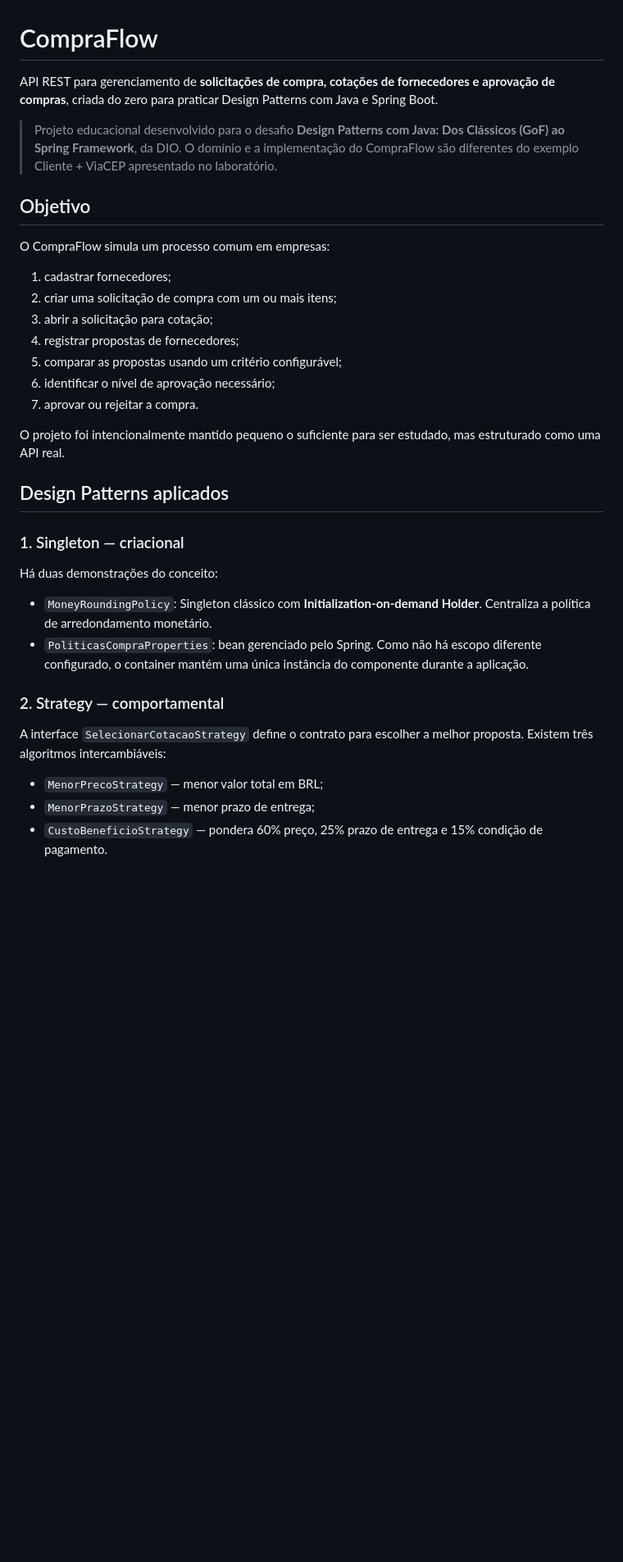
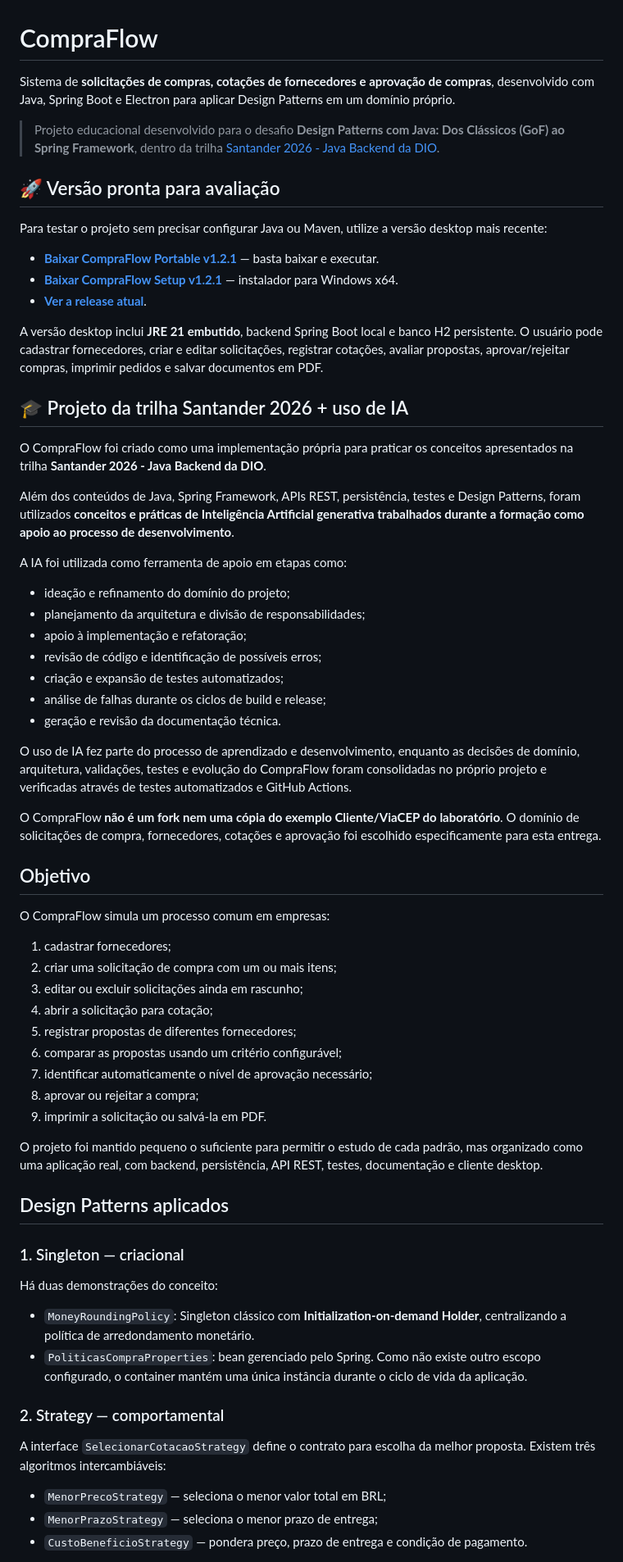
Before and after one commit to Joao-Aschenbrenner/CompraFlow, a Markdown page: README.md, the part around one of its changes. Shown at 82% size. Rendered like a GitHub page; blank space fills up the shorter version.

Commit message:
docs: preparar README para entrega DIO e destacar IA e release

```diff
--- a/README.md
+++ b/README.md
@@ -1,8 +1,38 @@
 # CompraFlow
 
-API REST para gerenciamento de **solicitações de compra, cotações de fornecedores e aprovação de compras**, criada do zero para praticar Design Patterns com Java e Spring Boot.
+Sistema de **solicitações de compras, cotações de fornecedores e aprovação de compras**, desenvolvido com Java, Spring Boot e Electron para aplicar Design Patterns em um domínio próprio.
 
-> Projeto educacional desenvolvido para o desafio **Design Patterns com Java: Dos Clássicos (GoF) ao Spring Framework**, da DIO. O domínio e a implementação do CompraFlow são diferentes do exemplo Cliente + ViaCEP apresentado no laboratório.
+> Projeto educacional desenvolvido para o desafio **Design Patterns com Java: Dos Clássicos (GoF) ao Spring Framework**, dentro da trilha [Santander 2026 - Java Backend da DIO](https://web.dio.me/track/santander-2026-java-backend).
+
+## 🚀 Versão pronta para avaliação
+
+Para testar o projeto sem precisar configurar Java ou Maven, utilize a versão desktop mais recente:
+
+- **[Baixar CompraFlow Portable v1.2.1](https://github.com/Joao-Aschenbrenner/CompraFlow/releases/download/v1.2.1-desktop/CompraFlow-Portable-1.2.1-x64.exe)** — basta baixar e executar.
+- **[Baixar CompraFlow Setup v1.2.1](https://github.com/Joao-Aschenbrenner/CompraFlow/releases/download/v1.2.1-desktop/CompraFlow-Setup-1.2.1-x64.exe)** — instalador para Windows x64.
+- **[Ver a release atual](https://github.com/Joao-Aschenbrenner/CompraFlow/releases/tag/v1.2.1-desktop)**.
+
+A versão desktop inclui **JRE 21 embutido**, backend Spring Boot local e banco H2 persistente. O usuário pode cadastrar fornecedores, criar e editar solicitações, registrar cotações, avaliar propostas, aprovar/rejeitar compras, imprimir pedidos e salvar documentos em PDF.
+
+## 🎓 Projeto da trilha Santander 2026 + uso de IA
+
+O CompraFlow foi criado como uma implementação própria para praticar os conceitos apresentados na trilha **Santander 2026 - Java Backend da DIO**.
+
+Além dos conteúdos de Java, Spring Framework, APIs REST, persistência, testes e Design Patterns, foram utilizados **conceitos e práticas de Inteligência Artificial generativa trabalhados durante a formação como apoio ao processo de desenvolvimento**.
+
+A IA foi utilizada como ferramenta de apoio em etapas como:
+
+- ideação e refinamento do domínio do projeto;
+- planejamento da arquitetura e divisão de responsabilidades;
+- apoio à implementação e refatoração;
+- revisão de código e identificação de possíveis erros;
+- criação e expansão de testes automatizados;
+- análise de falhas durante os ciclos de build e release;
+- geração e revisão da documentação técnica.
+
+O uso de IA fez parte do processo de aprendizado e desenvolvimento, enquanto as decisões de domínio, arquitetura, validações, testes e evolução do CompraFlow foram consolidadas no próprio projeto e verificadas através de testes automatizados e GitHub Actions.
+
+O CompraFlow **não é um fork nem uma cópia do exemplo Cliente/ViaCEP do laboratório**. O domínio de solicitações de compra, fornecedores, cotações e aprovação foi escolhido especificamente para esta entrega.
 
 ## Objetivo
 
@@ -10,13 +40,15 @@ O CompraFlow simula um processo comum em empresas:
 
 1. cadastrar fornecedores;
 2. criar uma solicitação de compra com um ou mais itens;
-3. abrir a solicitação para cotação;
-4. registrar propostas de fornecedores;
-5. comparar as propostas usando um critério configurável;
-6. identificar o nível de aprovação necessário;
-7. aprovar ou rejeitar a compra.
+3. editar ou excluir solicitações ainda em rascunho;
+4. abrir a solicitação para cotação;
+5. registrar propostas de diferentes fornecedores;
+6. comparar as propostas usando um critério configurável;
+7. identificar automaticamente o nível de aprovação necessário;
+8. aprovar ou rejeitar a compra;
+9. imprimir a solicitação ou salvá-la em PDF.
 
-O projeto foi intencionalmente mantido pequeno o suficiente para ser estudado, mas estruturado como uma API real.
+O projeto foi mantido pequeno o suficiente para permitir o estudo de cada padrão, mas organizado como uma aplicação real, com backend, persistência, API REST, testes, documentação e cliente desktop.
 
 ## Design Patterns aplicados
 
@@ -24,14 +56,14 @@ O projeto foi intencionalmente mantido pequeno o suficiente para ser estudado, m
 
 Há duas demonstrações do conceito:
 
-- `MoneyRoundingPolicy`: Singleton clássico com **Initialization-on-demand Holder**. Centraliza a política de arredondamento monetário.
-- `PoliticasCompraProperties`: bean gerenciado pelo Spring. Como não há escopo diferente configurado, o container mantém uma única instância do componente durante a aplicação.
+- `MoneyRoundingPolicy`: Singleton clássico com **Initialization-on-demand Holder**, centralizando a política de arredondamento monetário.
+- `PoliticasCompraProperties`: bean gerenciado pelo Spring. Como não existe outro escopo configurado, o container mantém uma única instância durante o ciclo de vida da aplicação.
 
 ### 2. Strategy — comportamental
 
-A interface `SelecionarCotacaoStrategy` define o contrato para escolher a melhor proposta. Existem três algoritmos intercambiáveis:
+A interface `SelecionarCotacaoStrategy` define o contrato para escolha da melhor proposta. Existem três algoritmos intercambiáveis:
 
-- `MenorPrecoStrategy` — menor valor total em BRL;
-- `MenorPrazoStrategy` — menor prazo de entrega;
-- `CustoBeneficioStrategy` — pondera 60% preço, 25% prazo de entrega e 15% condição de pagamento.
+- `MenorPrecoStrategy` — seleciona o menor valor total em BRL;
+- `MenorPrazoStrategy` — seleciona o menor prazo de entrega;
+- `CustoBeneficioStrategy` — pondera preço, prazo de entrega e condição de pagamento.
 
```
Also changed, not shown: other parts of README.md (+73 -33 lines).
